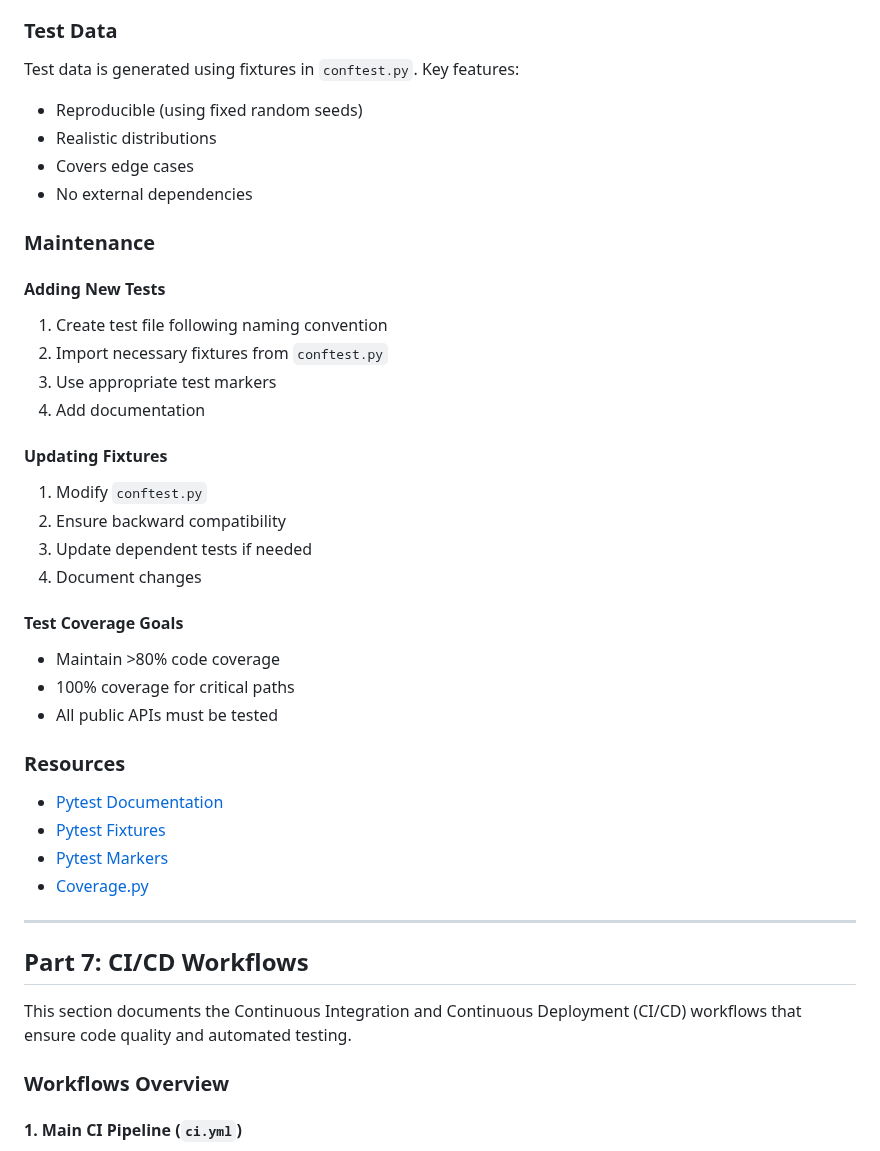
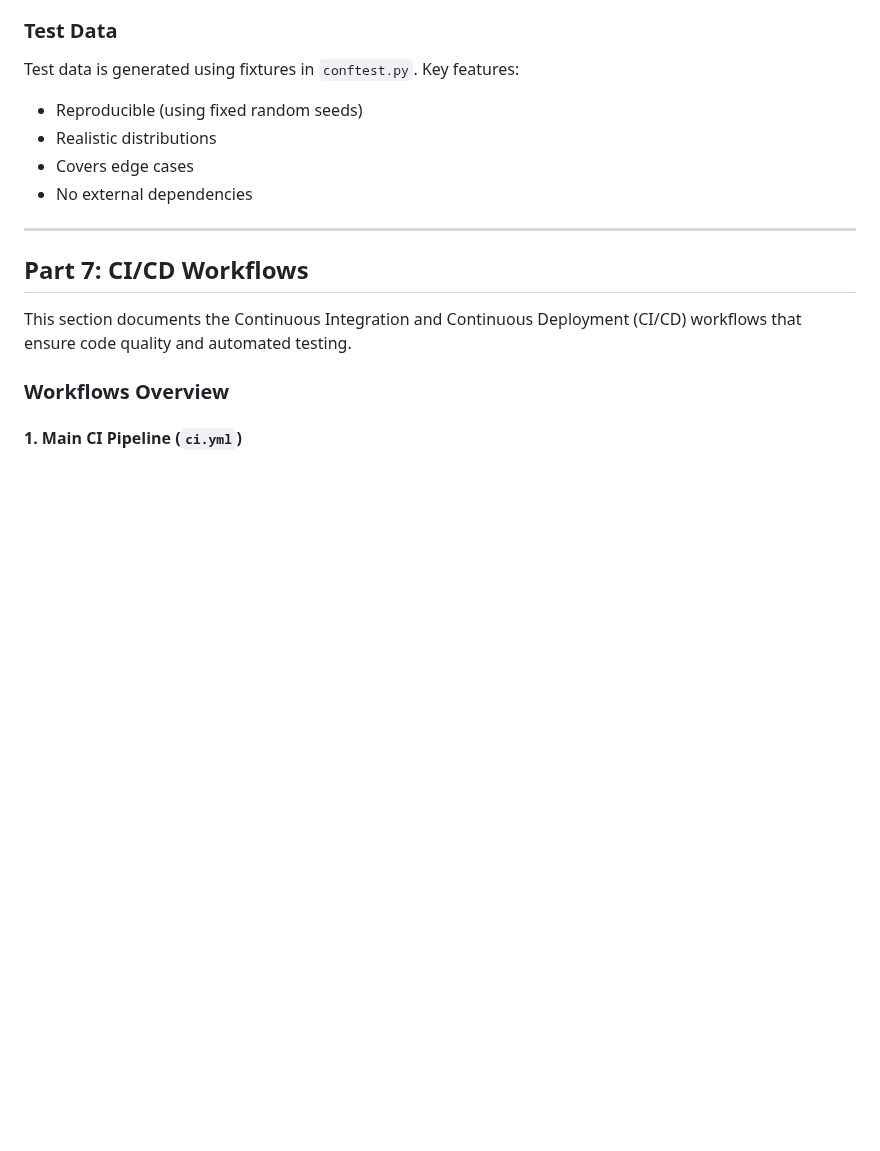
Before and after one commit to lingyuehao/706_final_project, a Markdown page: README.md, the part around one of its changes. Drawn GitHub-style; blank space fills up the shorter version.

```diff
--- a/README.md
+++ b/README.md
@@ -1512,32 +1512,6 @@ Test data is generated using fixtures in `conftest.py`. Key features:
 - Covers edge cases
 - No external dependencies
 
-### Maintenance
-
-#### Adding New Tests
-1. Create test file following naming convention
-2. Import necessary fixtures from `conftest.py`
-3. Use appropriate test markers
-4. Add documentation
-
-#### Updating Fixtures
-1. Modify `conftest.py`
-2. Ensure backward compatibility
-3. Update dependent tests if needed
-4. Document changes
-
-#### Test Coverage Goals
-- Maintain >80% code coverage
-- 100% coverage for critical paths
-- All public APIs must be tested
-
-### Resources
-
-- [Pytest Documentation](https://docs.pytest.org/)
-- [Pytest Fixtures](https://docs.pytest.org/en/stable/fixture.html)
-- [Pytest Markers](https://docs.pytest.org/en/stable/mark.html)
-- [Coverage.py](https://coverage.readthedocs.io/)
-
 ---
 
 ## Part 7: CI/CD Workflows
```
Also changed, not shown: other parts of README.md (+0 -126 lines), .github/WORKFLOWS.md (deleted, +0 -227 lines), 1 other file.
